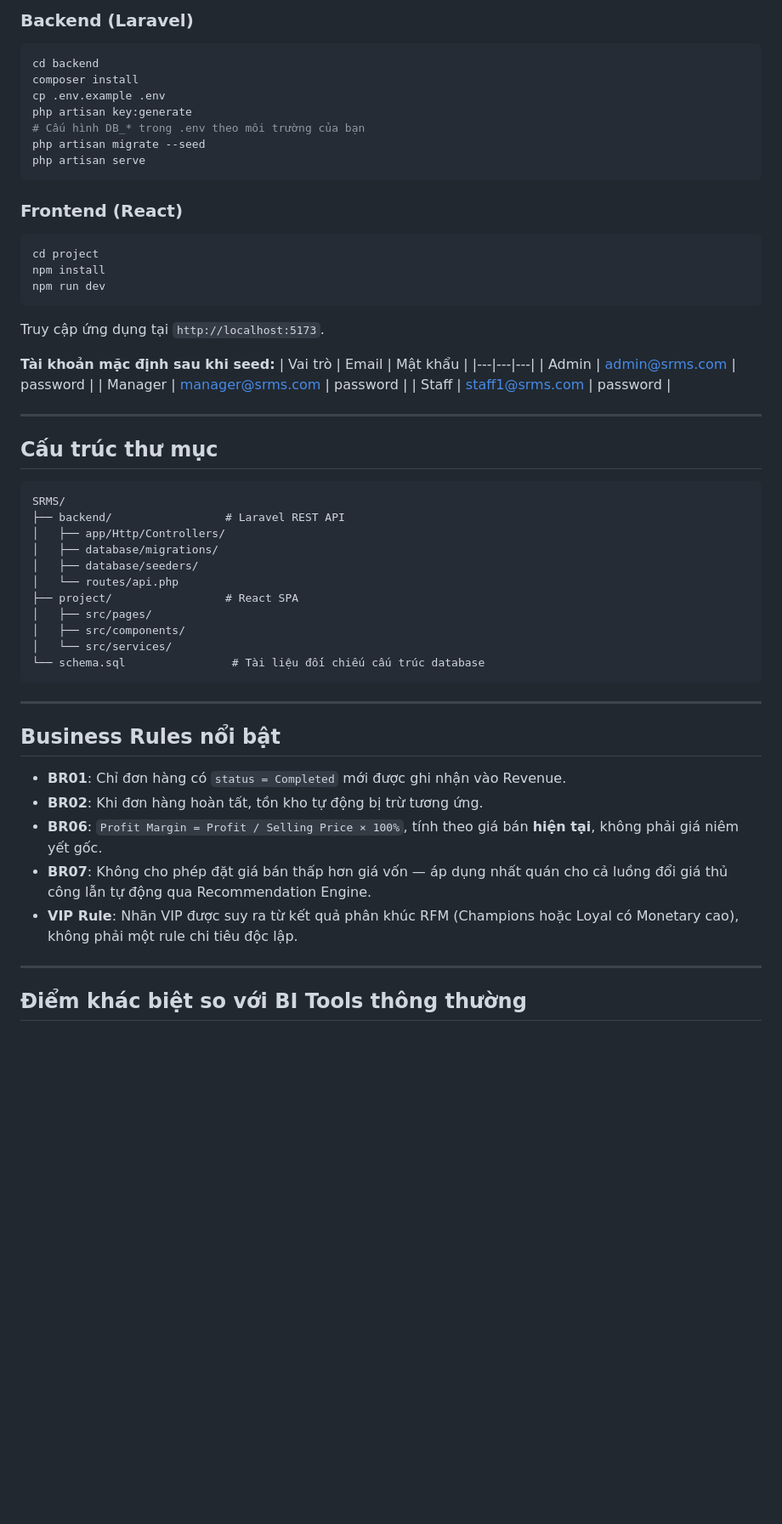
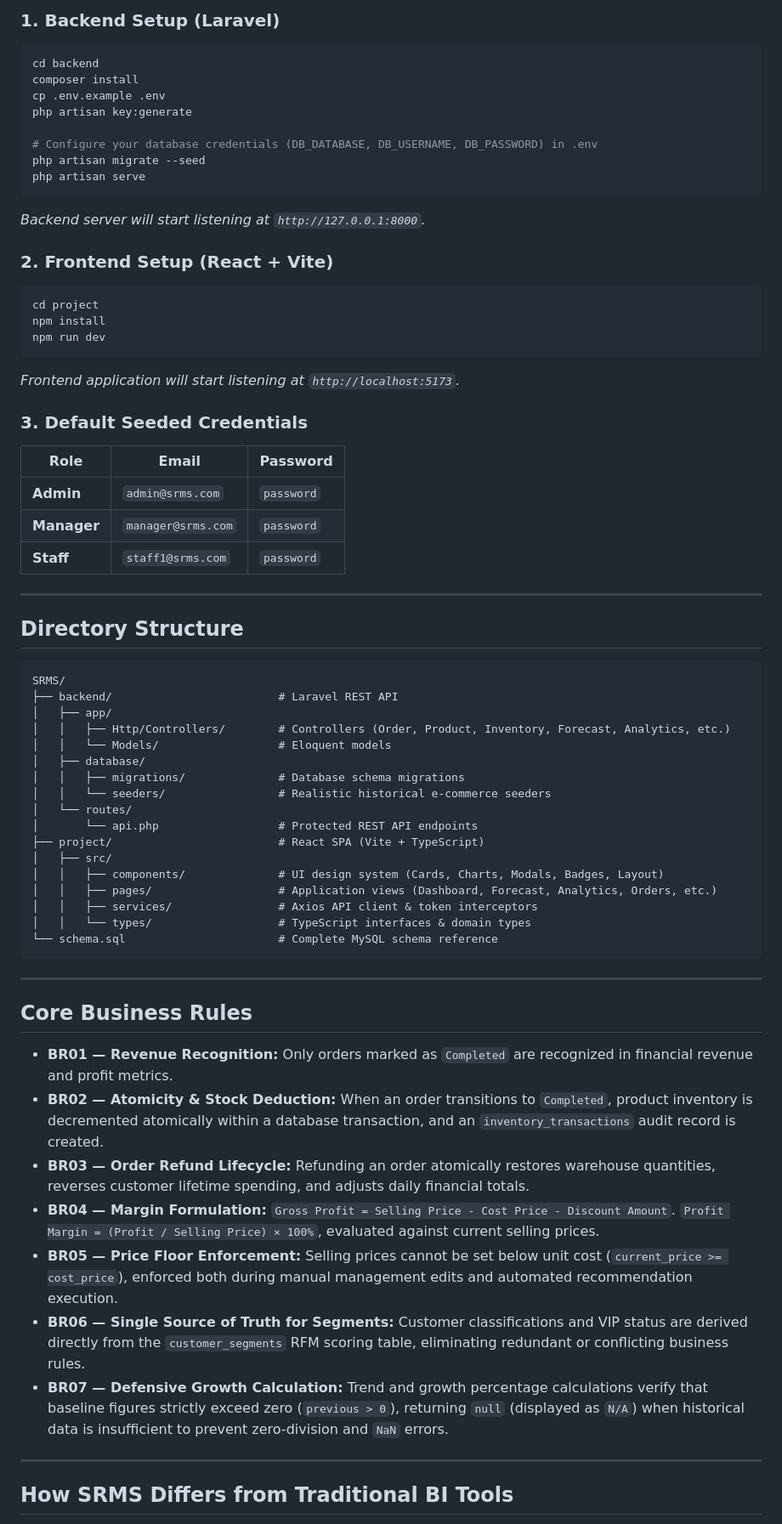
Before and after one commit to nhutrung2911/SRMS, a Markdown page: README.md, the part around one of its changes. Shown at 85% size. GitHub-like rendering; blank space fills up the shorter version.

Commit message:
docs: translate README to professional English

````diff
--- a/README.md
+++ b/README.md
@@ -110,62 +127,72 @@ Sau khi một đề xuất về giá được áp dụng, hệ thống tự đ
 
-### Backend (Laravel)
+### 1. Backend Setup (Laravel)
 
 ```bash
 cd backend
 composer install
 cp .env.example .env
 php artisan key:generate
-# Cấu hình DB_* trong .env theo môi trường của bạn
+
+# Configure your database credentials (DB_DATABASE, DB_USERNAME, DB_PASSWORD) in .env
 php artisan migrate --seed
 php artisan serve
 ```
+*Backend server will start listening at `http://127.0.0.1:8000`.*
 
-### Frontend (React)
+### 2. Frontend Setup (React + Vite)
 
 ```bash
 cd project
 npm install
 npm run dev
 ```
+*Frontend application will start listening at `http://localhost:5173`.*
 
-Truy cập ứng dụng tại `http://localhost:5173`.
+### 3. Default Seeded Credentials
 
-**Tài khoản mặc định sau khi seed:**
-| Vai trò | Email | Mật khẩu |
+| Role | Email | Password |
 |---|---|---|
-| Admin | admin@srms.com | password |
-| Manager | manager@srms.com | password |
-| Staff | staff1@srms.com | password |
+| **Admin** | `admin@srms.com` | `password` |
+| **Manager** | `manager@srms.com` | `password` |
+| **Staff** | `staff1@srms.com` | `password` |
 
 ---
 
-## Cấu trúc thư mục
+## Directory Structure
 
 ```
 SRMS/
-├── backend/                 # Laravel REST API
-│   ├── app/Http/Controllers/
-│   ├── database/migrations/
-│   ├── database/seeders/
-│   └── routes/api.php
-├── project/                 # React SPA
-│   ├── src/pages/
-│   ├── src/components/
-│   └── src/services/
-└── schema.sql                # Tài liệu đối chiếu cấu trúc database
+├── backend/                         # Laravel REST API
+│   ├── app/
+│   │   ├── Http/Controllers/        # Controllers (Order, Product, Inventory, Forecast, Analytics, etc.)
+│   │   └── Models/                  # Eloquent models
+│   ├── database/
+│   │   ├── migrations/              # Database schema migrations
+│   │   └── seeders/                 # Realistic historical e-commerce seeders
+│   └── routes/
+│       └── api.php                  # Protected REST API endpoints
+├── project/                         # React SPA (Vite + TypeScript)
+│   ├── src/
+│   │   ├── components/              # UI design system (Cards, Charts, Modals, Badges, Layout)
+│   │   ├── pages/                   # Application views (Dashboard, Forecast, Analytics, Orders, etc.)
+│   │   ├── services/                # Axios API client & token interceptors
+│   │   └── types/                   # TypeScript interfaces & domain types
+└── schema.sql                       # Complete MySQL schema reference
 ```
 
 ---
 
-## Business Rules nổi bật
+## Core Business Rules
 
-- **BR01**: Chỉ đơn hàng có `status = Completed` mới được ghi nhận vào Revenue.
-- **BR02**: Khi đơn hàng hoàn tất, tồn kho tự động bị trừ tương ứng.
-- **BR06**: `Profit Margin = Profit / Selling Price × 100%`, tính theo giá bán **hiện tại**, không phải giá niêm yết gốc.
-- **BR07**: Không cho phép đặt giá bán thấp hơn giá vốn — áp dụng nhất quán cho cả luồng đổi giá thủ công lẫn tự động qua Recommendation Engine.
-- **VIP Rule**: Nhãn VIP được suy ra từ kết quả phân khúc RFM (Champions hoặc Loyal có Monetary cao), không phải một rule chi tiêu độc lập.
+- **BR01 — Revenue Recognition:** Only orders marked as `Completed` are recognized in financial revenue and profit metrics.
+- **BR02 — Atomicity & Stock Deduction:** When an order transitions to `Completed`, product inventory is decremented atomically within a database transaction, and an `inventory_transactions` audit record is created.
+- **BR03 — Order Refund Lifecycle:** Refunding an order atomically restores warehouse quantities, reverses customer lifetime spending, and adjusts daily financial totals.
+- **BR04 — Margin Formulation:** `Gross Profit = Selling Price - Cost Price - Discount Amount`. `Profit Margin = (Profit / Selling Price) × 100%`, evaluated against current selling prices.
+- **BR05 — Price Floor Enforcement:** Selling prices cannot be set below unit cost (`current_price >= cost_price`), enforced both during manual management edits and automated recommendation execution.
+- **BR06 — Single Source of Truth for Segments:** Customer classifications and VIP status are derived directly from the `customer_segments` RFM scoring table, eliminating redundant or conflicting business rules.
+- **BR07 — Defensive Growth Calculation:** Trend and growth percentage calculations verify that baseline figures strictly exceed zero (`previous > 0`), returning `null` (displayed as `N/A`) when historical data is insufficient to prevent zero-division and `NaN` errors.
 
 ---
 
-## Điểm khác biệt so với BI Tools thông thường
+## How SRMS Differs from Traditional BI Tools
 
````
Also changed, not shown: other parts of README.md (+86 -70 lines).
